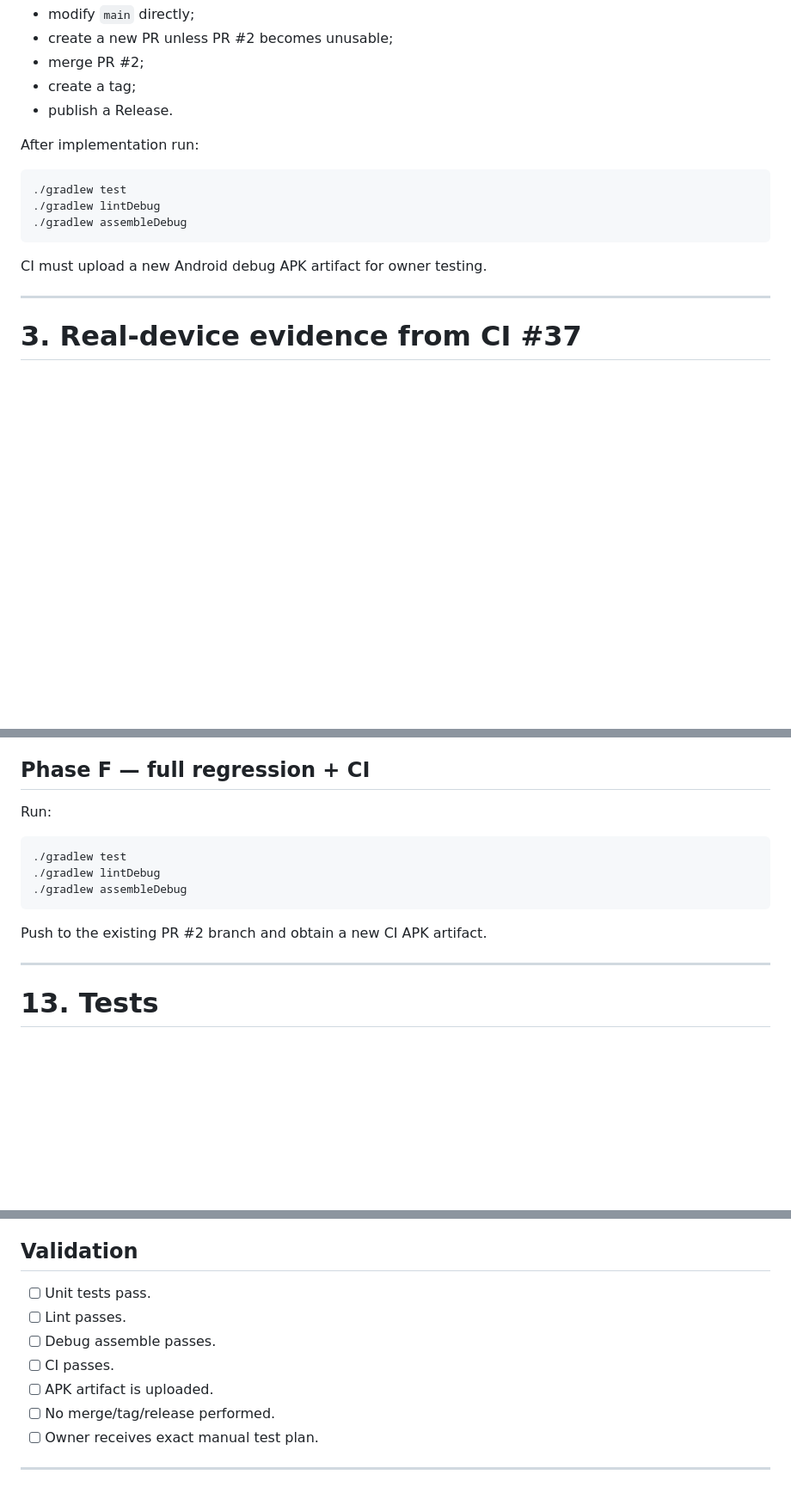
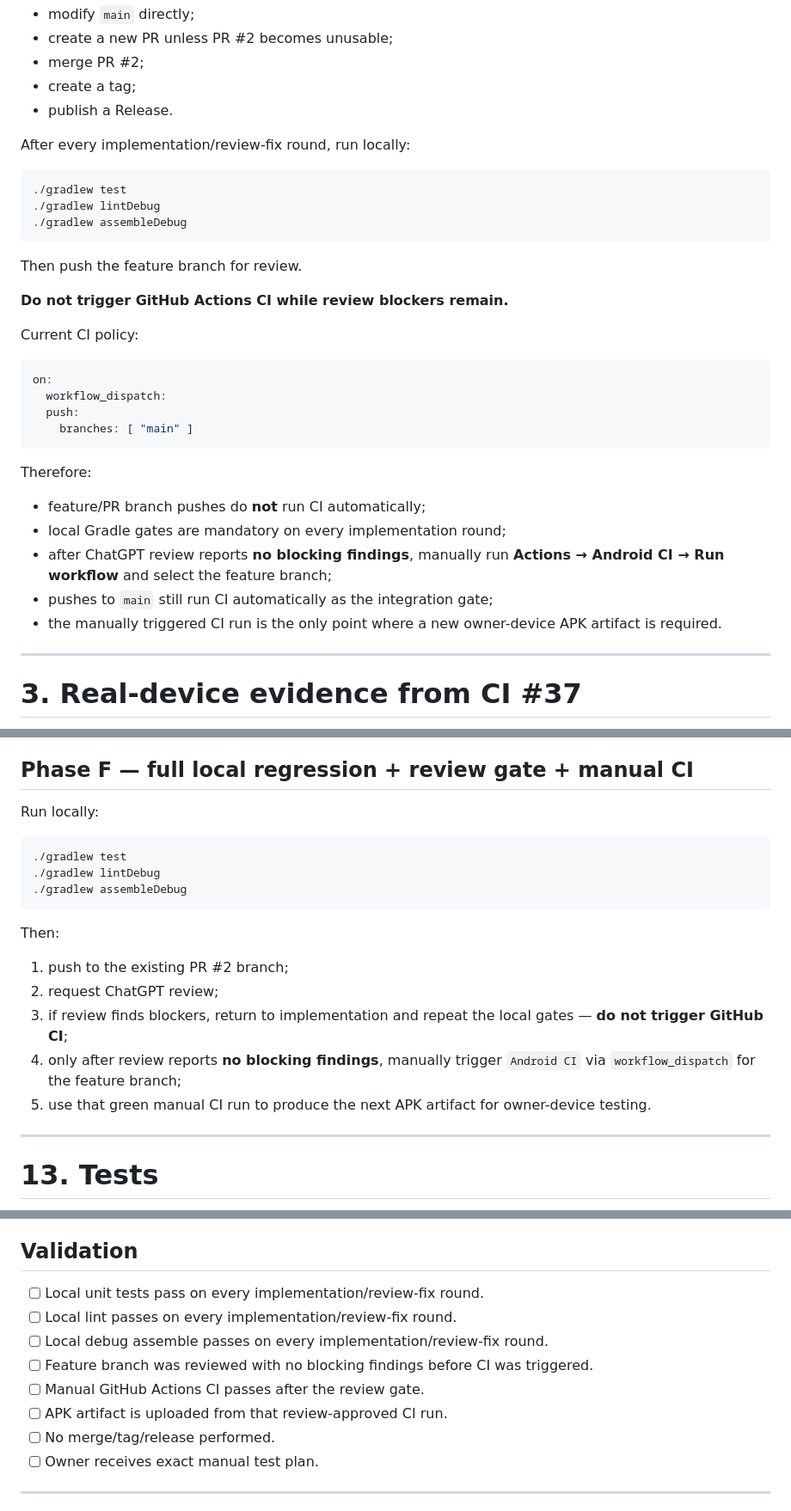
Before and after one commit to charleswoo1/video_downloader_android, a Markdown page: docs/handoffs/HANDOFF_ANDROID_AUTH_REFERENCE_V3.md, 3 parts joined by grey strips. Shown at 86% size. Rendered like a GitHub page; blank space fills up the shorter version.

Commit message:
docs: align V3 handoff with review-gated manual CI

````diff
--- a/docs/handoffs/HANDOFF_ANDROID_AUTH_REFERENCE_V3.md
+++ b/docs/handoffs/HANDOFF_ANDROID_AUTH_REFERENCE_V3.md
@@ -121,7 +125,7 @@ Do not:
 - create a tag;
 - publish a Release.
 
-After implementation run:
+After every implementation/review-fix round, run locally:
 
 ```bash
 ./gradlew test
@@ -129,7 +133,26 @@ After implementation run:
 ./gradlew assembleDebug
 ```
 
-CI must upload a new Android debug APK artifact for owner testing.
+Then push the feature branch for review.
+
+**Do not trigger GitHub Actions CI while review blockers remain.**
+
+Current CI policy:
+
+```yaml
+on:
+  workflow_dispatch:
+  push:
+    branches: [ "main" ]
+```
+
+Therefore:
+
+- feature/PR branch pushes do **not** run CI automatically;
+- local Gradle gates are mandatory on every implementation round;
+- after ChatGPT review reports **no blocking findings**, manually run **Actions → Android CI → Run workflow** and select the feature branch;
+- pushes to `main` still run CI automatically as the integration gate;
+- the manually triggered CI run is the only point where a new owner-device APK artifact is required.
 
 ---
 
@@ -880,9 +903,9 @@ Implement:
 - quote/repost handling;
 - tests.
 
-## Phase F — full regression + CI
+## Phase F — full local regression + review gate + manual CI
 
-Run:
+Run locally:
 
 ```bash
 ./gradlew test
@@ -890,7 +913,13 @@ Run:
 ./gradlew assembleDebug
 ```
 
-Push to the existing PR #2 branch and obtain a new CI APK artifact.
+Then:
+
+1. push to the existing PR #2 branch;
+2. request ChatGPT review;
+3. if review finds blockers, return to implementation and repeat the local gates — **do not trigger GitHub CI**;
+4. only after review reports **no blocking findings**, manually trigger `Android CI` via `workflow_dispatch` for the feature branch;
+5. use that green manual CI run to produce the next APK artifact for owner-device testing.
 
 ---
 
@@ -1061,11 +1090,12 @@ Code-side completion requires all of the following:
 
 ## Validation
 
-- [ ] Unit tests pass.
-- [ ] Lint passes.
-- [ ] Debug assemble passes.
-- [ ] CI passes.
-- [ ] APK artifact is uploaded.
+- [ ] Local unit tests pass on every implementation/review-fix round.
+- [ ] Local lint passes on every implementation/review-fix round.
+- [ ] Local debug assemble passes on every implementation/review-fix round.
+- [ ] Feature branch was reviewed with no blocking findings before CI was triggered.
+- [ ] Manual GitHub Actions CI passes after the review gate.
+- [ ] APK artifact is uploaded from that review-approved CI run.
 - [ ] No merge/tag/release performed.
 - [ ] Owner receives exact manual test plan.
 
````
Also changed, not shown: other parts of docs/handoffs/HANDOFF_ANDROID_AUTH_REFERENCE_V3.md (+13 -5 lines).
